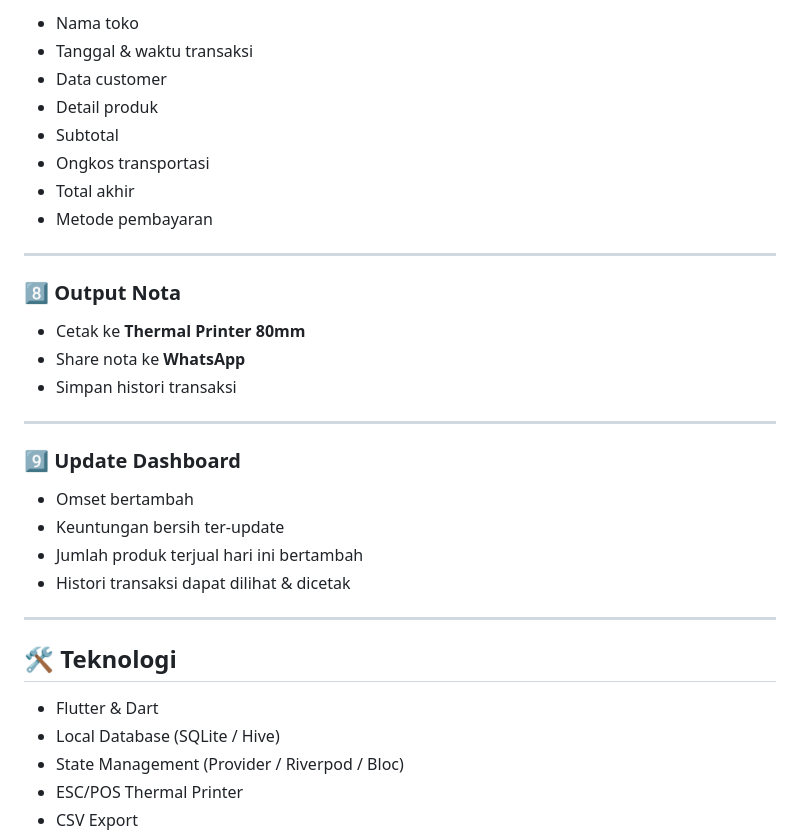
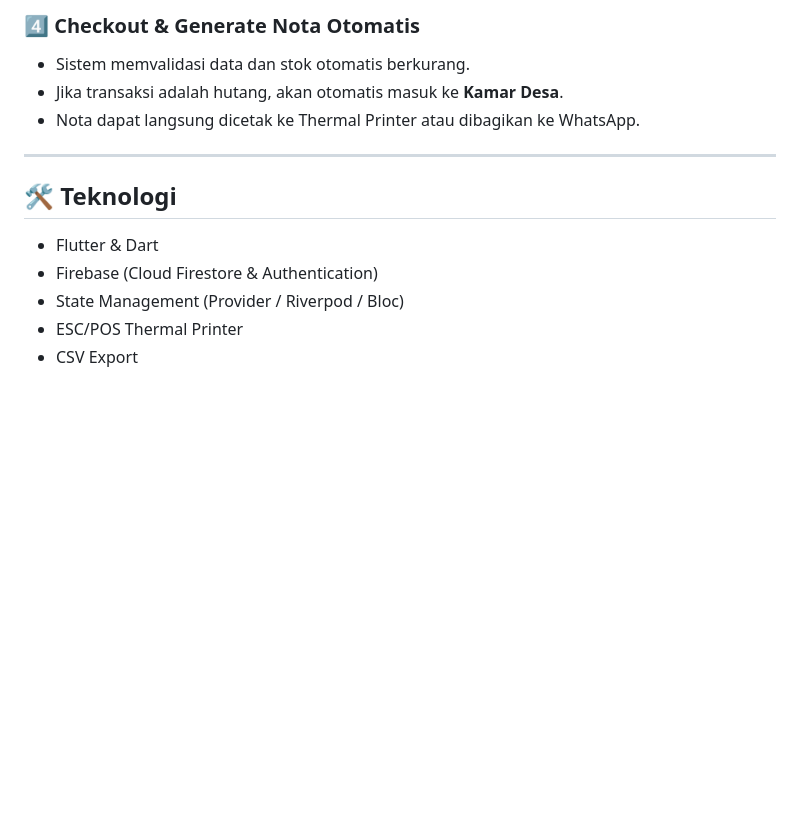
Before and after one commit to akbaralfaidah/bos-panglong-tb-flutter, a Markdown page: README.md, the part around one of its changes. Rendered like a GitHub page; blank space fills up the shorter version.

```diff
--- a/README.md
+++ b/README.md
@@ -148,35 +105,14 @@ Nota berisi:
-- Nama toko
-- Tanggal & waktu transaksi
-- Data customer
-- Detail produk
-- Subtotal
-- Ongkos transportasi
-- Total akhir
-- Metode pembayaran
-
----
-
-### 8️⃣ Output Nota
-
-- Cetak ke **Thermal Printer 80mm**
-- Share nota ke **WhatsApp**
-- Simpan histori transaksi
-
----
-
-### 9️⃣ Update Dashboard
-
-- Omset bertambah
-- Keuntungan bersih ter-update
-- Jumlah produk terjual hari ini bertambah
-- Histori transaksi dapat dilihat & dicetak
+### 4️⃣ Checkout & Generate Nota Otomatis
+- Sistem memvalidasi data dan stok otomatis berkurang.
+- Jika transaksi adalah hutang, akan otomatis masuk ke **Kamar Desa**.
+- Nota dapat langsung dicetak ke Thermal Printer atau dibagikan ke WhatsApp.
 
 ---
 
 ## 🛠️ Teknologi
 
 - Flutter & Dart
-- Local Database (SQLite / Hive)
+- Firebase (Cloud Firestore & Authentication)
 - State Management (Provider / Riverpod / Bloc)
 - ESC/POS Thermal Printer
 - CSV Export
```
Also changed, not shown: other parts of README.md (+40 -83 lines).
